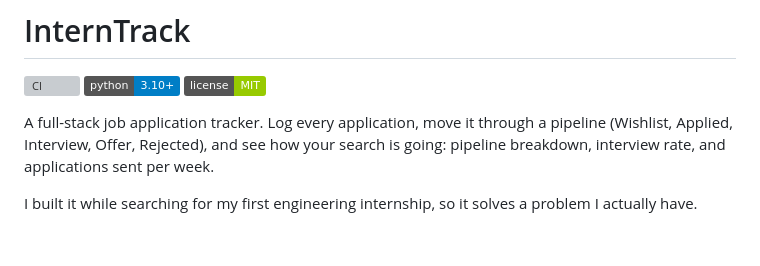
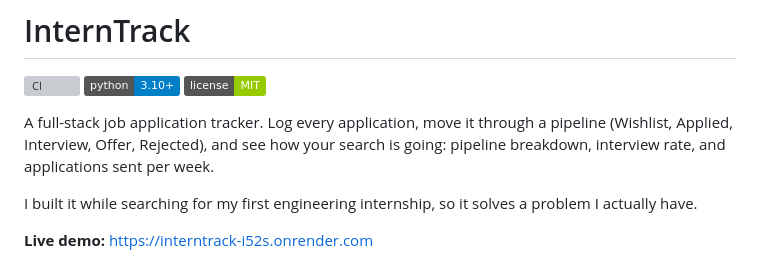
Before and after one commit to iPraful-codes/interntrack, a Markdown page: README.md, the part around the change. Rendered like a GitHub page; badges without logos; blank space fills up the shorter version; grey boxes are pictures that could not be loaded.

Commit message:
Add live demo link to README
Added a live demo link to the README.

```diff
--- a/README.md
+++ b/README.md
@@ -7,6 +7,8 @@
 A full-stack job application tracker. Log every application, move it through a pipeline (Wishlist, Applied, Interview, Offer, Rejected), and see how your search is going: pipeline breakdown, interview rate, and applications sent per week.
 
 I built it while searching for my first engineering internship, so it solves a problem I actually have.
+
+**Live demo:** https://interntrack-i52s.onrender.com
 
 ![InternTrack screenshot](docs/screenshot.png)
 
```
